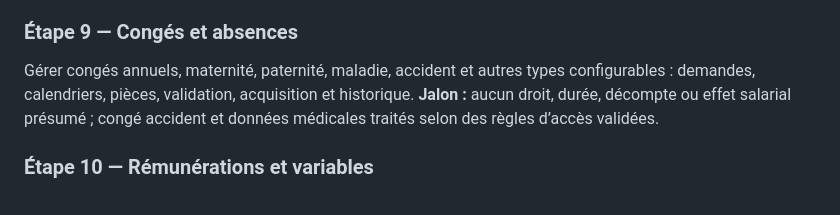
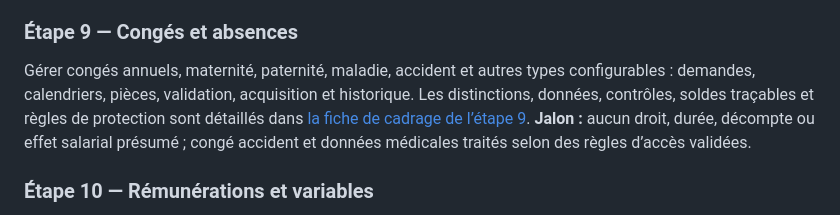
Before and after one commit to dionisse/projetperfectys, a Markdown page: docs/proposition-implementation-paie-rh.md, the part around the change. Drawn GitHub-style.

Commit message:
Specify leave and absence tracking scope
Co-authored-by: arena-agent <297053741+arena-agent@users.noreply.github.com>

```diff
--- a/docs/proposition-implementation-paie-rh.md
+++ b/docs/proposition-implementation-paie-rh.md
@@ -178,7 +178,7 @@ Gérer les affectations datées à une unité, fonction, lieu et responsable, ai
 
 ### Étape 9 — Congés et absences
 
-Gérer congés annuels, maternité, paternité, maladie, accident et autres types configurables : demandes, calendriers, pièces, validation, acquisition et historique.
+Gérer congés annuels, maternité, paternité, maladie, accident et autres types configurables : demandes, calendriers, pièces, validation, acquisition et historique. Les distinctions, données, contrôles, soldes traçables et règles de protection sont détaillés dans [la fiche de cadrage de l’étape 9](cadrage-paie-rh-etape-9-conges-absences.md).
 **Jalon :** aucun droit, durée, décompte ou effet salarial présumé ; congé accident et données médicales traités selon des règles d’accès validées.
 
 ### Étape 10 — Rémunérations et variables
```
Also changed, not shown: docs/cadrage-paie-rh-etape-9-conges-absences.md (added, +91 -0 lines).
